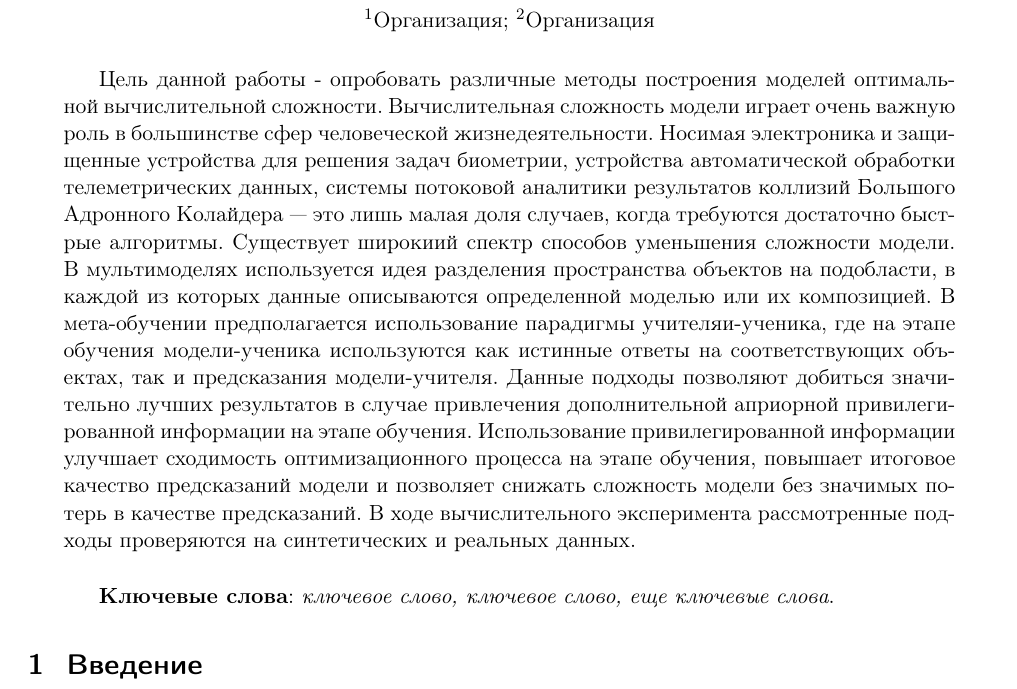
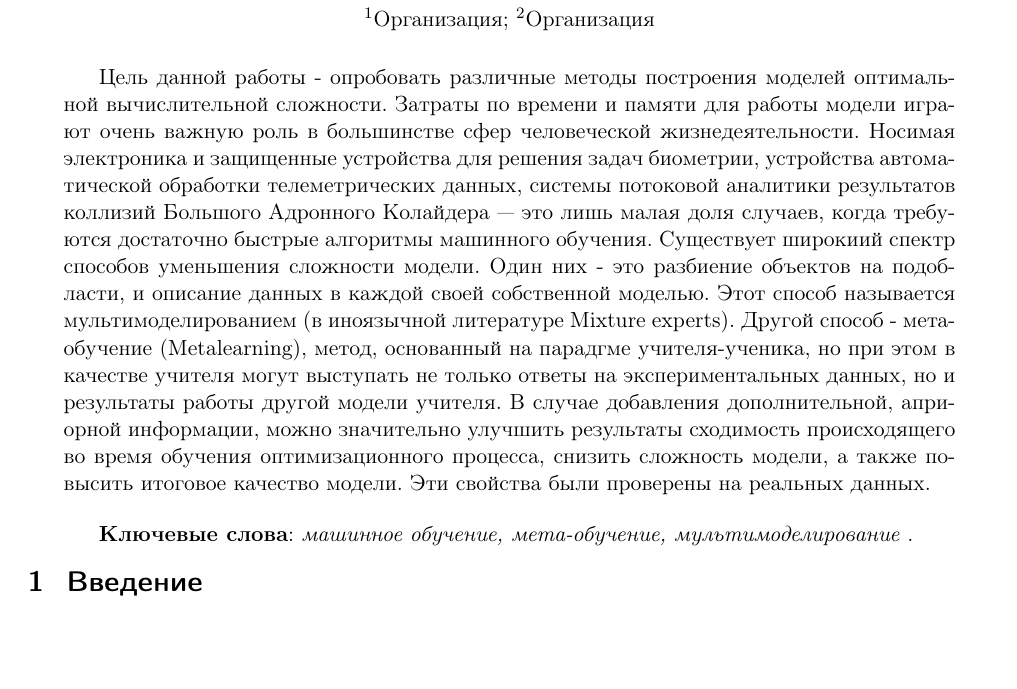
Before and after one commit to Intelligent-Systems-Phystech/2019-Project-48, a LaTeX document (Nechepurenco2019Project48/Nechepurenco2019Project48.tex): part of page 1 of 3, cut so that both start at the same text, the shorter picture padded with empty space. Compiled offline with pdfLaTeX.

Commit message:
added annotation

```diff
--- a/Nechepurenco2019Project48/Nechepurenco2019Project48.tex
+++ b/Nechepurenco2019Project48/Nechepurenco2019Project48.tex
@@ -18,25 +18,10 @@
 \organization
     {$^1$Организация; $^2$Организация}
 \abstract
-    {  Цель данной работы -  опробовать различные методы построения моделей оптимальной вычислительной сложности.  Вычислительная сложность модели играет очень важную роль в большинстве сфер человеческой жизнедеятельности.  Носимая электроника и защищенные устройства для решения задач биометрии, устройства автоматической обработки
-телеметрических данных, системы потоковой аналитики результатов коллизий
-Большого Адронного Колайдера — это лишь малая доля случаев, когда  требуются достаточно быстрые алгоритмы.
-Существует широкиий спектр способов уменьшения сложности модели.  В
-мультимоделях используется идея разделения пространства объектов на подобласти,
-в каждой из которых данные описываются определенной моделью или их
-композицией. В мета-обучении предполагается использование парадигмы учителяи-ученика, где на этапе обучения модели-ученика используются как истинные
-ответы на соответствующих объектах, так и предсказания модели-учителя.
-Данные подходы позволяют добиться значительно лучших результатов в случае
-привлечения дополнительной априорной привилегированной информации на этапе
-обучения. Использование привилегированной информации улучшает сходимость
-оптимизационного процесса на этапе обучения, повышает итоговое качество
-предсказаний модели и позволяет снижать сложность модели без значимых потерь
-в качестве предсказаний. В ходе вычислительного эксперимента рассмотренные
-подходы проверяются на синтетических и реальных данных.
+    {  Цель данной работы -  опробовать различные методы построения моделей оптимальной вычислительной сложности.  Затраты по времени и памяти для работы модели играют очень важную роль в большинстве сфер человеческой жизнедеятельности.  Носимая электроника и защищенные устройства для решения задач биометрии, устройства автоматической обработки телеметрических данных, системы потоковой аналитики результатов коллизий Большого Адронного Колайдера — это лишь малая доля случаев, когда  требуются достаточно быстрые алгоритмы машинного обучения. Существует широкиий спектр способов уменьшения сложности модели.  Один них - это разбиение объектов на подобласти,  и описание данных в каждой своей собственной моделью. Этот способ называется мультимоделированием (в иноязычной литературе Mixture experts).  Другой способ - мета-обучение (Metalearning),  метод, основанный на парадгме учителя-ученика, но при этом в качестве учителя могут выступать не только ответы на экспериментальных данных, но и результаты работы другой модели учителя. В случае добавления дополнительной, априорной информации, можно значительно улучшить результаты сходимость происходящего во время обучения оптимизационного процесса,  снизить сложность модели, а также повысить итоговое качество модели. Эти свойства были проверены на реальных данных.
 
 \bigskip
-\textbf{Ключевые слова}: \emph {ключевое слово, ключевое слово,
-еще ключевые слова}.}
+\textbf{Ключевые слова}: \emph {машинное обучение, мета-обучение, мультимоделирование }.}
 \titleEng
     {JMLDA paper example: file jmlda-example.tex}
 \authorEng
```
Also changed, not shown: Nechepurenco2019Project48/Nechepurenco2019Project48.pdf.
